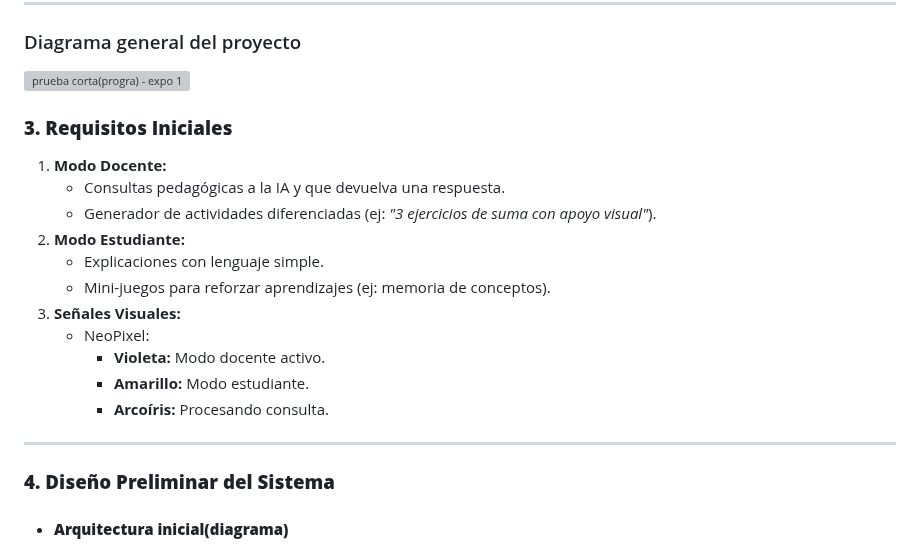
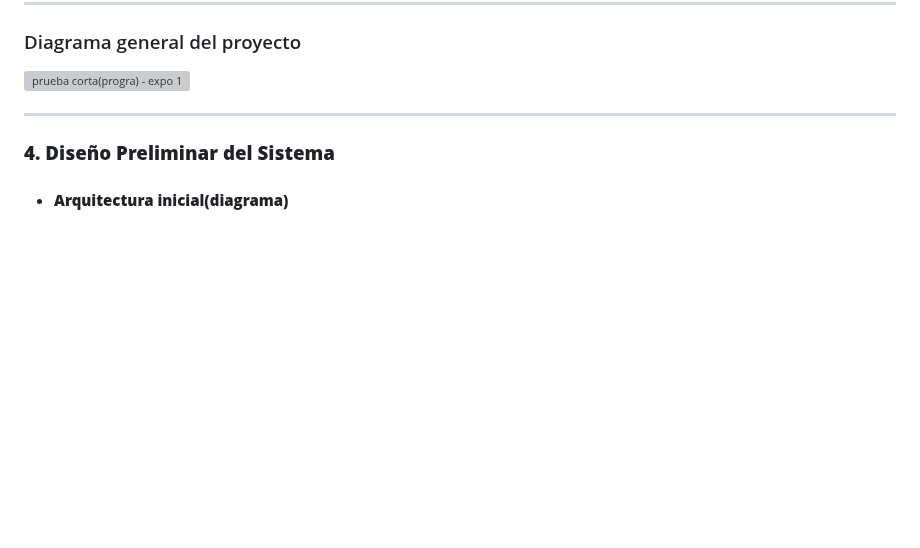
Before and after one commit to yulteablumm/ExpoCENFO-2025, a Markdown page: ARCHITECTURE.md, the part around the change. GitHub-like rendering; blank space fills up the shorter version; grey boxes are pictures that could not be loaded.

```diff
--- a/ARCHITECTURE.md
+++ b/ARCHITECTURE.md
@@ -24,19 +24,7 @@
 
 
 
-### **3. Requisitos Iniciales**
 
-1. **Modo Docente:**
-   - Consultas pedagógicas a la IA y que devuelva una respuesta.
-   - Generador de actividades diferenciadas (ej: *"3 ejercicios de suma con apoyo visual"*).
-2. **Modo Estudiante:**
-   - Explicaciones con lenguaje simple.
-   - Mini-juegos para reforzar aprendizajes (ej: memoria de conceptos).
-3. **Señales Visuales:**
-   - NeoPixel:
-     - **Violeta:** Modo docente activo.
-     - **Amarillo:** Modo estudiante.
-     - **Arcoíris:** Procesando consulta.
 
 ---
 
```
